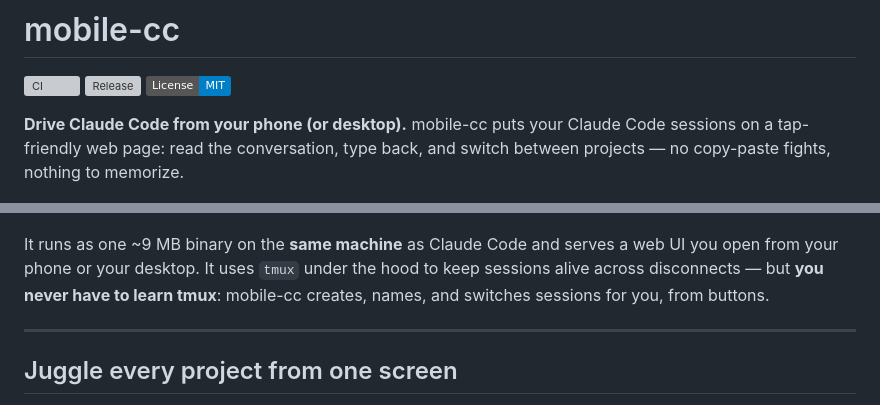
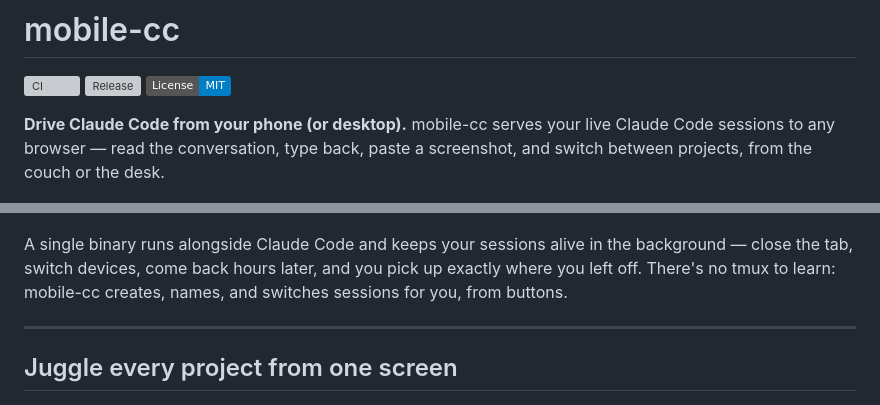
Before and after one commit to eyalev/mobile-cc, a Markdown page: README.md, 2 parts joined by grey strips. Rendered like a GitHub page; badges without logos; grey boxes are pictures that could not be loaded.

Commit message:
docs: tighten README intro copy
Drop the gimmicky tagline filler; lead with what it does and who it's for,
demote binary/tmux mechanics to a payoff-led second paragraph.

Co-Authored-By: Claude Opus 4.8 (1M context) <noreply@anthropic.com>

```diff
--- a/README.md
+++ b/README.md
@@ -4,18 +4,18 @@
 [![Release](https://img.shields.io/github/v/release/eyalev/mobile-cc?sort=semver)](https://github.com/eyalev/mobile-cc/releases/latest)
 [![License: MIT](https://img.shields.io/badge/License-MIT-blue.svg)](./LICENSE)
 
-**Drive Claude Code from your phone (or desktop).** mobile-cc puts your
-Claude Code sessions on a tap-friendly web page: read the conversation, type
-back, and switch between projects — no copy-paste fights, nothing to memorize.
+**Drive Claude Code from your phone (or desktop).** mobile-cc serves your live
+Claude Code sessions to any browser — read the conversation, type back, paste a
+screenshot, and switch between projects, from the couch or the desk.
 
 <p align="center">
   <img src="docs/media/hero.png" alt="The real Claude Code TUI in mobile-cc on a phone, with project-grouped session tabs below" width="300">
 </p>
 
-It runs as one ~9 MB binary on the **same machine** as Claude Code and serves
-a web UI you open from your phone or your desktop. It uses `tmux` under the
-hood to keep sessions alive across disconnects — but **you never have to learn
-tmux**: mobile-cc creates, names, and switches sessions for you, from buttons.
+A single binary runs alongside Claude Code and keeps your sessions alive in the
+background — close the tab, switch devices, come back hours later, and you pick
+up exactly where you left off. There's no tmux to learn: mobile-cc creates,
+names, and switches sessions for you, from buttons.
 
 ---
 
```
